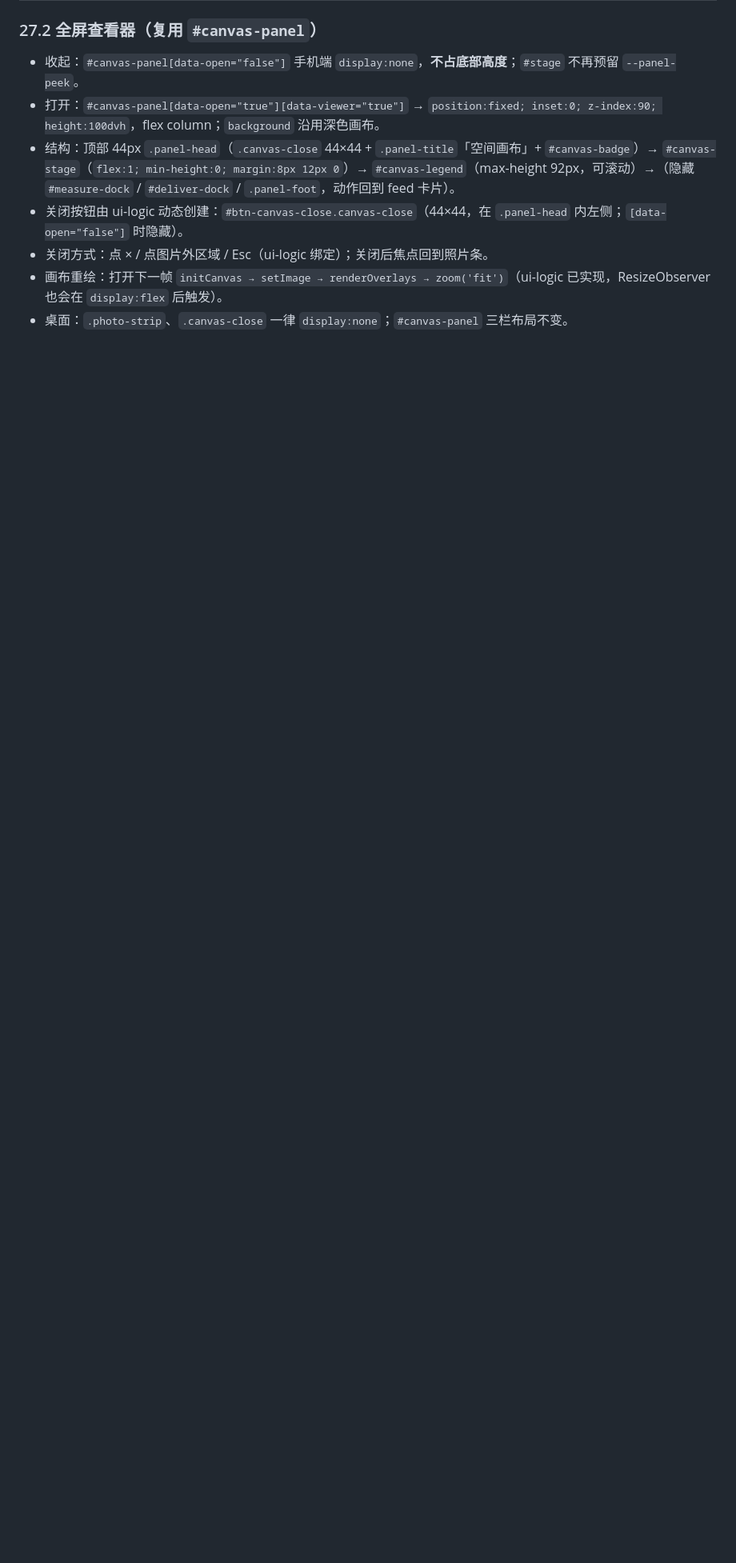
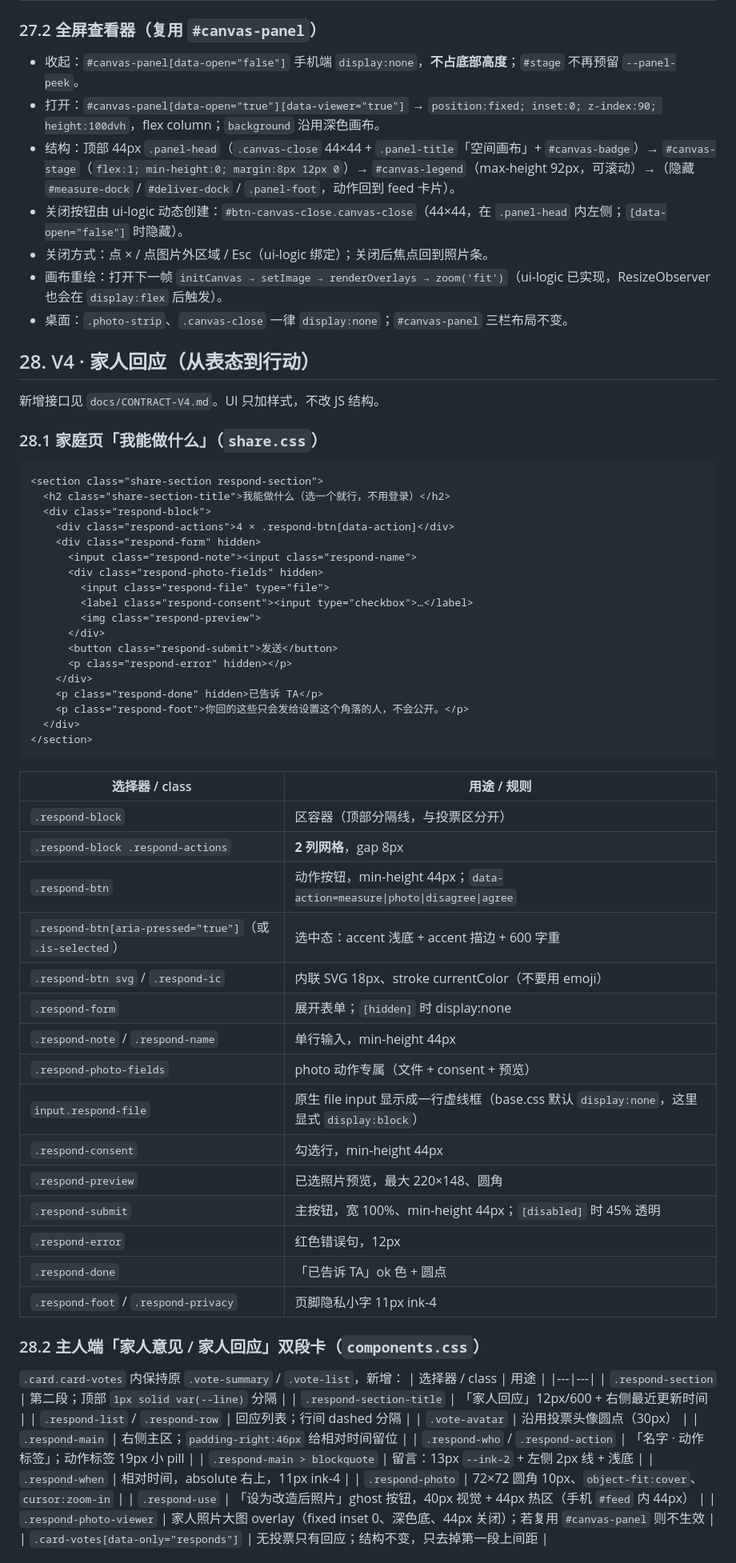
Before and after one commit to xxxd86/VibeCorner, a Markdown page: docs/UI-CLASSES.md, the part around the change printed below. Shown: that part at 80% size. Rendered like a GitHub page; blank space fills up the shorter version.

````diff
--- a/docs/UI-CLASSES.md
+++ b/docs/UI-CLASSES.md
@@ -680,3 +680,64 @@ ui-logic 在 ≤899px 生成 `.card-direction` + `.dir-item.is-mobile`：
 - 关闭方式：点 × / 点图片外区域 / Esc（ui-logic 绑定）；关闭后焦点回到照片条。
 - 画布重绘：打开下一帧 `initCanvas → setImage → renderOverlays → zoom('fit')`（ui-logic 已实现，ResizeObserver 也会在 `display:flex` 后触发）。
 - 桌面：`.photo-strip`、`.canvas-close` 一律 `display:none`；`#canvas-panel` 三栏布局不变。
+
+## 28. V4 · 家人回应（从表态到行动）
+
+新增接口见 `docs/CONTRACT-V4.md`。UI 只加样式，不改 JS 结构。
+
+### 28.1 家庭页「我能做什么」（`share.css`）
+```html
+<section class="share-section respond-section">
+  <h2 class="share-section-title">我能做什么（选一个就行，不用登录）</h2>
+  <div class="respond-block">
+    <div class="respond-actions">4 × .respond-btn[data-action]</div>
+    <div class="respond-form" hidden>
+      <input class="respond-note"><input class="respond-name">
+      <div class="respond-photo-fields" hidden>
+        <input class="respond-file" type="file">
+        <label class="respond-consent"><input type="checkbox">…</label>
+        <img class="respond-preview">
+      </div>
+      <button class="respond-submit">发送</button>
+      <p class="respond-error" hidden></p>
+    </div>
+    <p class="respond-done" hidden>已告诉 TA</p>
+    <p class="respond-foot">你回的这些只会发给设置这个角落的人，不会公开。</p>
+  </div>
+</section>
+```
+| 选择器 / class | 用途 / 规则 |
+|---|---|
+| `.respond-block` | 区容器（顶部分隔线，与投票区分开） |
+| `.respond-block .respond-actions` | **2 列网格**，gap 8px |
+| `.respond-btn` | 动作按钮，min-height 44px；`data-action=measure\|photo\|disagree\|agree` |
+| `.respond-btn[aria-pressed="true"]`（或 `.is-selected`） | 选中态：accent 浅底 + accent 描边 + 600 字重 |
+| `.respond-btn svg` / `.respond-ic` | 内联 SVG 18px、stroke currentColor（不要用 emoji） |
+| `.respond-form` | 展开表单；`[hidden]` 时 display:none |
+| `.respond-note` / `.respond-name` | 单行输入，min-height 44px |
+| `.respond-photo-fields` | photo 动作专属（文件 + consent + 预览） |
+| `input.respond-file` | 原生 file input 显示成一行虚线框（base.css 默认 `display:none`，这里显式 `display:block`） |
+| `.respond-consent` | 勾选行，min-height 44px |
+| `.respond-preview` | 已选照片预览，最大 220×148、圆角 |
+| `.respond-submit` | 主按钮，宽 100%、min-height 44px；`[disabled]` 时 45% 透明 |
+| `.respond-error` | 红色错误句，12px |
+| `.respond-done` | 「已告诉 TA」ok 色 + 圆点 |
+| `.respond-foot` / `.respond-privacy` | 页脚隐私小字 11px ink-4 |
+
+### 28.2 主人端「家人意见 / 家人回应」双段卡（`components.css`）
+`.card.card-votes` 内保持原 `.vote-summary` / `.vote-list`，新增：
+| 选择器 / class | 用途 |
+|---|---|
+| `.respond-section` | 第二段；顶部 `1px solid var(--line)` 分隔 |
+| `.respond-section-title` | 「家人回应」12px/600 + 右侧最近更新时间 |
+| `.respond-list` / `.respond-row` | 回应列表；行间 dashed 分隔 |
+| `.vote-avatar` | 沿用投票头像圆点（30px） |
+| `.respond-main` | 右侧主区；`padding-right:46px` 给相对时间留位 |
+| `.respond-who` / `.respond-action` | 「名字 · 动作标签」；动作标签 19px 小 pill |
+| `.respond-main > blockquote` | 留言：13px `--ink-2` + 左侧 2px 线 + 浅底 |
+| `.respond-when` | 相对时间，absolute 右上，11px ink-4 |
+| `.respond-photo` | 72×72 圆角 10px、`object-fit:cover`、`cursor:zoom-in` |
+| `.respond-use` | 「设为改造后照片」ghost 按钮，40px 视觉 + 44px 热区（手机 `#feed` 内 44px） |
+| `.respond-photo-viewer` | 家人照片大图 overlay（fixed inset 0、深色底、44px 关闭）；若复用 `#canvas-panel` 则不生效 |
+| `.card-votes[data-only="responds"]` | 无投票只有回应；结构不变，只去掉第一段上间距 |
+
````
Also changed, not shown: other parts of docs/UI-CLASSES.md (+11 -0 lines), README.md (+19 -3 lines), docs/CONTRACT-V4.md (added, +154 -0 lines), docs/QA-REPORT-V4.md (added, +122 -0 lines), docs/screens/16-share-respond-actions-390.png (added), docs/screens/17-share-respond-sent-390.png (added), docs/screens/17b-share-photo-sent-390.png (added), docs/screens/18-owner-responds-1440.png (added), docs/screens/19-compare-from-family-1440.png (added), 11 other files.
